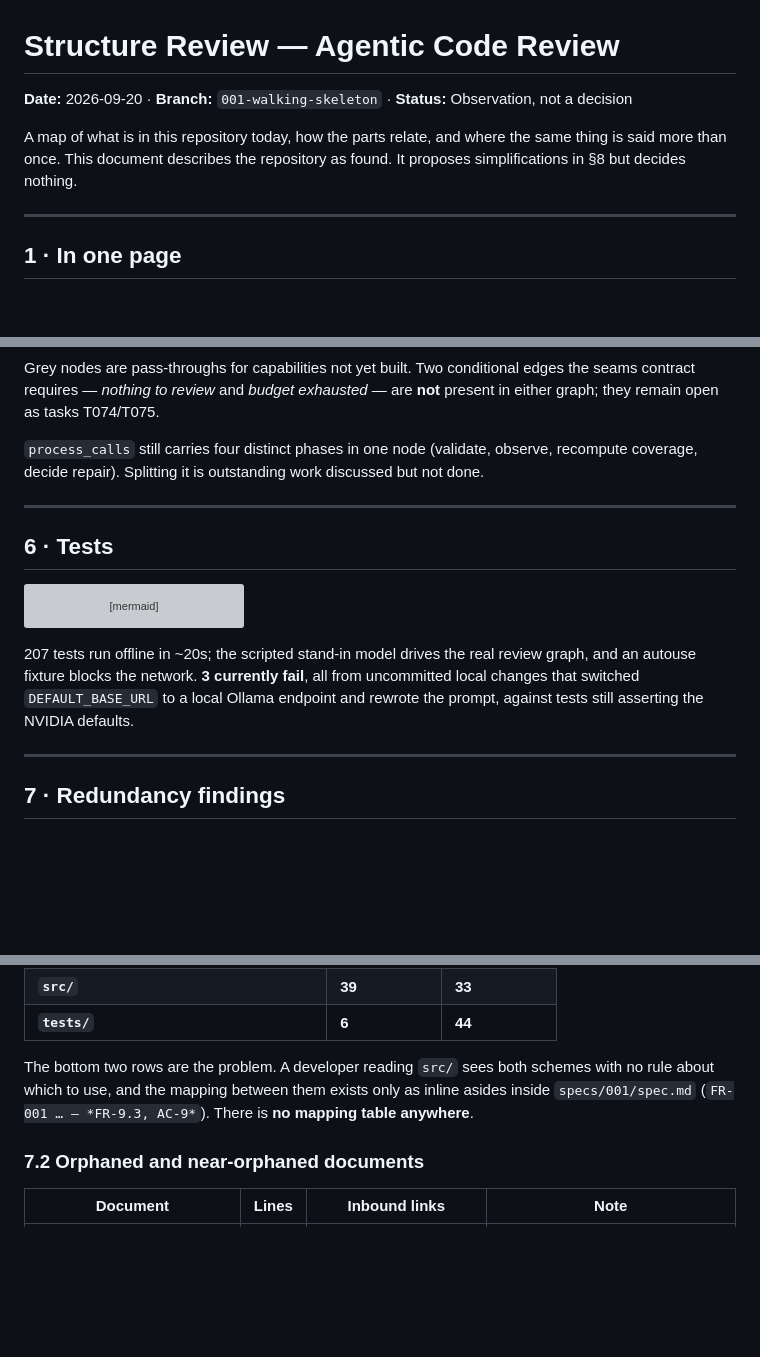
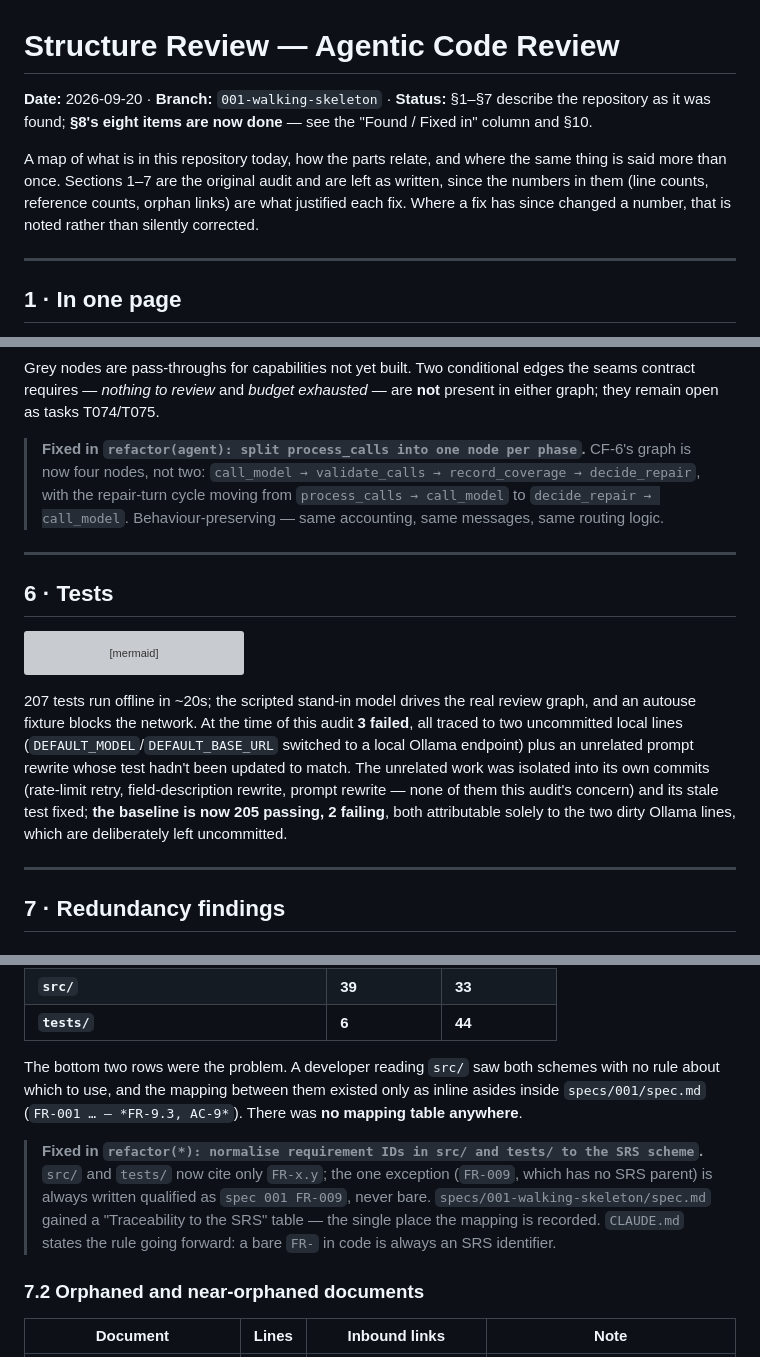
Before and after one commit to nhahub/NHA-5-285, a Markdown page: STRUCTURE_REVIEW.md, 3 parts joined by grey strips. Drawn GitHub-style; blank space fills up the shorter version; grey boxes are pictures that could not be loaded.

````diff
--- a/STRUCTURE_REVIEW.md
+++ b/STRUCTURE_REVIEW.md
@@ -1,8 +1,8 @@
 # Structure Review — Agentic Code Review
 
-**Date:** 2026-09-20 · **Branch:** `001-walking-skeleton` · **Status:** Observation, not a decision
+**Date:** 2026-09-20 · **Branch:** `001-walking-skeleton` · **Status:** §1–§7 describe the repository as it was found; **§8's eight items are now done** — see the "Found / Fixed in" column and §10.
 
-A map of what is in this repository today, how the parts relate, and where the same thing is said more than once. This document describes the repository as found. It proposes simplifications in §8 but decides nothing.
+A map of what is in this repository today, how the parts relate, and where the same thing is said more than once. Sections 1–7 are the original audit and are left as written, since the numbers in them (line counts, reference counts, orphan links) are what justified each fix. Where a fix has since changed a number, that is noted rather than silently corrected.
 
 ---
 
@@ -161,7 +161,7 @@ flowchart LR
 
 Grey nodes are pass-throughs for capabilities not yet built. Two conditional edges the seams contract requires — *nothing to review* and *budget exhausted* — are **not** present in either graph; they remain open as tasks T074/T075.
 
-`process_calls` still carries four distinct phases in one node (validate, observe, recompute coverage, decide repair). Splitting it is outstanding work discussed but not done.
+> **Fixed in `refactor(agent): split process_calls into one node per phase`.** CF-6's graph is now four nodes, not two: `call_model → validate_calls → record_coverage → decide_repair`, with the repair-turn cycle moving from `process_calls → call_model` to `decide_repair → call_model`. Behaviour-preserving — same accounting, same messages, same routing logic.
 
 ---
 
@@ -178,7 +178,7 @@ flowchart LR
     style ST fill:#e8f7e8
 ```
 
-207 tests run offline in ~20s; the scripted stand-in model drives the real review graph, and an autouse fixture blocks the network. **3 currently fail**, all from uncommitted local changes that switched `DEFAULT_BASE_URL` to a local Ollama endpoint and rewrote the prompt, against tests still asserting the NVIDIA defaults.
+207 tests run offline in ~20s; the scripted stand-in model drives the real review graph, and an autouse fixture blocks the network. At the time of this audit **3 failed**, all traced to two uncommitted local lines (`DEFAULT_MODEL`/`DEFAULT_BASE_URL` switched to a local Ollama endpoint) plus an unrelated prompt rewrite whose test hadn't been updated to match. The unrelated work was isolated into its own commits (rate-limit retry, field-description rewrite, prompt rewrite — none of them this audit's concern) and its stale test fixed; **the baseline is now 205 passing, 2 failing**, both attributable solely to the two dirty Ollama lines, which are deliberately left uncommitted.
 
 ---
 
@@ -220,7 +220,9 @@ Counts of requirement references by location:
 | **`src/`** | **39** | **33** |
 | **`tests/`** | **6** | **44** |
 
-The bottom two rows are the problem. A developer reading `src/` sees both schemes with no rule about which to use, and the mapping between them exists only as inline asides inside `specs/001/spec.md` (`FR-001 … — *FR-9.3, AC-9*`). There is **no mapping table anywhere**.
+The bottom two rows were the problem. A developer reading `src/` saw both schemes with no rule about which to use, and the mapping between them existed only as inline asides inside `specs/001/spec.md` (`FR-001 … — *FR-9.3, AC-9*`). There was **no mapping table anywhere**.
+
+> **Fixed in `refactor(*): normalise requirement IDs in src/ and tests/ to the SRS scheme`.** `src/` and `tests/` now cite only `FR-x.y`; the one exception (`FR-009`, which has no SRS parent) is always written qualified as `spec 001 FR-009`, never bare. `specs/001-walking-skeleton/spec.md` gained a "Traceability to the SRS" table — the single place the mapping is recorded. `CLAUDE.md` states the rule going forward: a bare `FR-` in code is always an SRS identifier.
 
 ### 7.2 Orphaned and near-orphaned documents
 
````
Also changed, not shown: other parts of STRUCTURE_REVIEW.md (+48 -12 lines).
